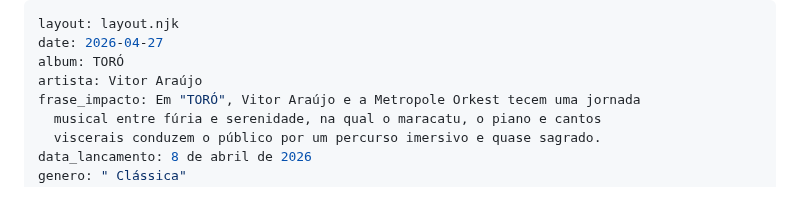
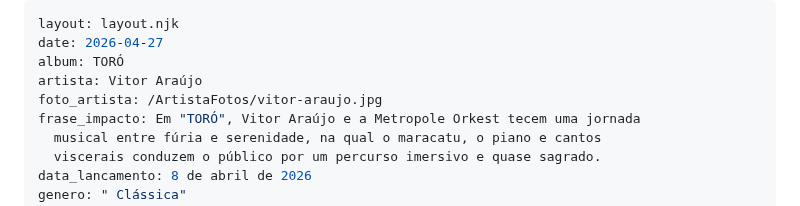
Before and after one commit to cauangabriel774-cell/d, a Markdown page: 2026/1/toró.md, the part around the change. Drawn GitHub-style.

```diff
--- a/2026/1/toró.md
+++ b/2026/1/toró.md
@@ -3,6 +3,7 @@ layout: layout.njk
 date: 2026-04-27
 album: TORÓ
 artista: Vitor Araújo
+foto_artista: /ArtistaFotos/vitor-araujo.jpg
 frase_impacto: Em "TORÓ", Vitor Araújo e a Metropole Orkest tecem uma jornada
   musical entre fúria e serenidade, na qual o maracatu, o piano e cantos
   viscerais conduzem o público por um percurso imersivo e quase sagrado.
```
